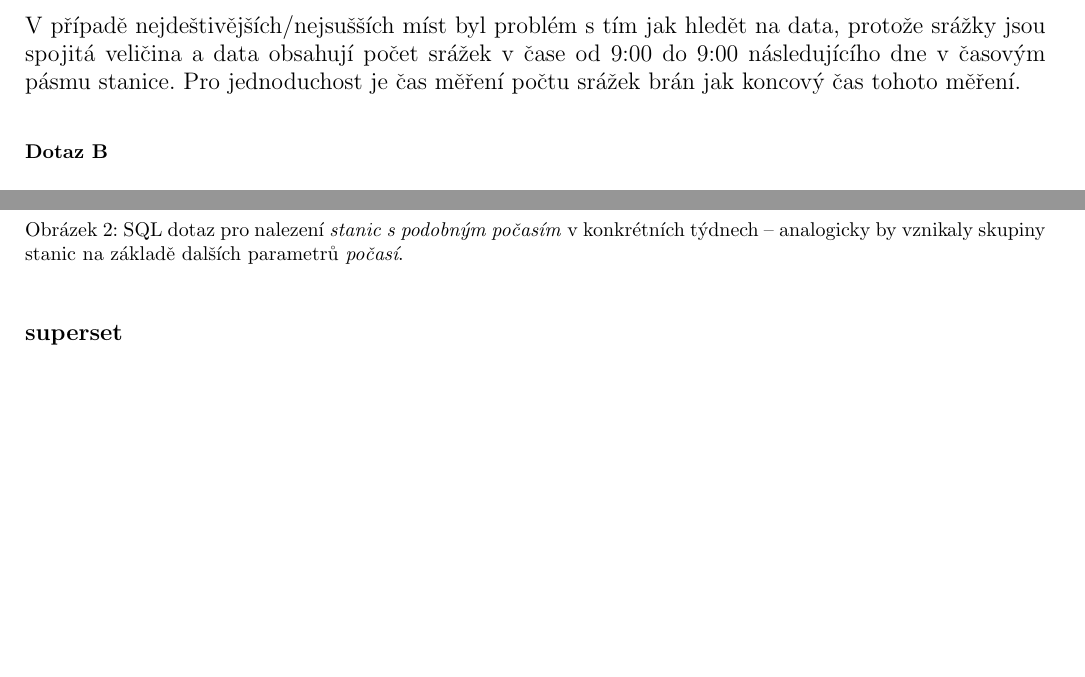
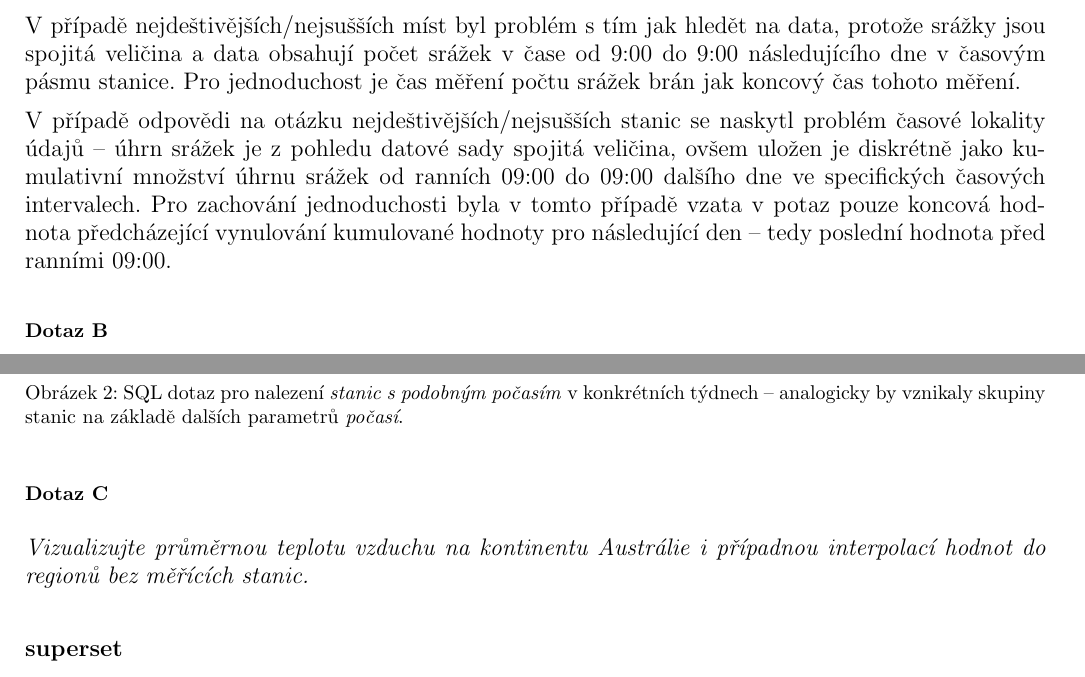
Before and after one commit to thejoeejoee/UPA-MIT-VUT-2020-2021, a LaTeX document (doc/doc.tex): two parts of pages 4 and 5 of 6, joined at a grey line, cut so that both start at the same text, the shorter picture padded with empty space. Compiled offline with pdfLaTeX.

Commit message:
Doc typos

```diff
--- a/doc/doc.tex
+++ b/doc/doc.tex
@@ -260,6 +260,12 @@ urlcolor={codeprimary}
 
     V případě nejdeštivějších/nejsušších míst byl problém s tím jak hledět na data, protože srážky jsou spojitá veličina a data obsahují počet srážek v čase od 9:00 do 9:00 následujícího dne v časovým pásmu stanice. Pro jednoduchost je čas měření počtu srážek brán jak koncový čas tohoto měření.
 
+    V případě odpovědi na otázku nejdeštivějších/nejsušších stanic se naskytl problém časové lokality údajů -- úhrn
+    srážek je z pohledu datové sady spojitá veličina, ovšem uložen je diskrétně jako kumulativní množství úhrnu
+    srážek od ranních 09:00 do 09:00 dalšího dne ve specifických časových intervalech.
+    Pro zachování jednoduchosti byla v tomto případě vzata v potaz pouze koncová hodnota předcházející vynulování
+    kumulované hodnoty pro následující den -- tedy poslední hodnota před ranními 09:00.
+
     \subsubsection{Dotaz B}
     \emph{Najděte skupiny meteorologických stanic s~podobným počasím.}
 
@@ -310,6 +316,11 @@ group by m.temperature_avg, m.temperature_stddev;
     skupiny stanic na základě dalších parametrů \emph{počasí}.}
     \label{lst:sql-dotaz-b}
 \end{figure}
+
+    \subsubsection{Dotaz C}
+
+    \emph{Vizualizujte průměrnou teplotu vzduchu na kontinentu Austrálie i případnou interpolací hodnot do regionů
+    bez měřících stanic.}
 
     \subsection{superset}
 
```
